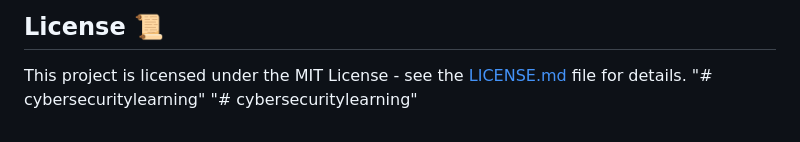
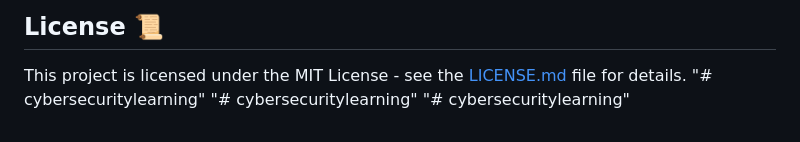
Before and after one commit to mbastida43/cybersecuritydesmistified, a Markdown page: README.md, the part around the change. Rendered like a GitHub page.

```diff
--- a/README.md
+++ b/README.md
@@ -61,3 +61,4 @@ Want to add your own analogies to the field guide? We'd love your help! Please c
 This project is licensed under the MIT License - see the [LICENSE.md](LICENSE.md) file for details.
 "# cybersecuritylearning"
 "# cybersecuritylearning"
+"# cybersecuritylearning"
```
